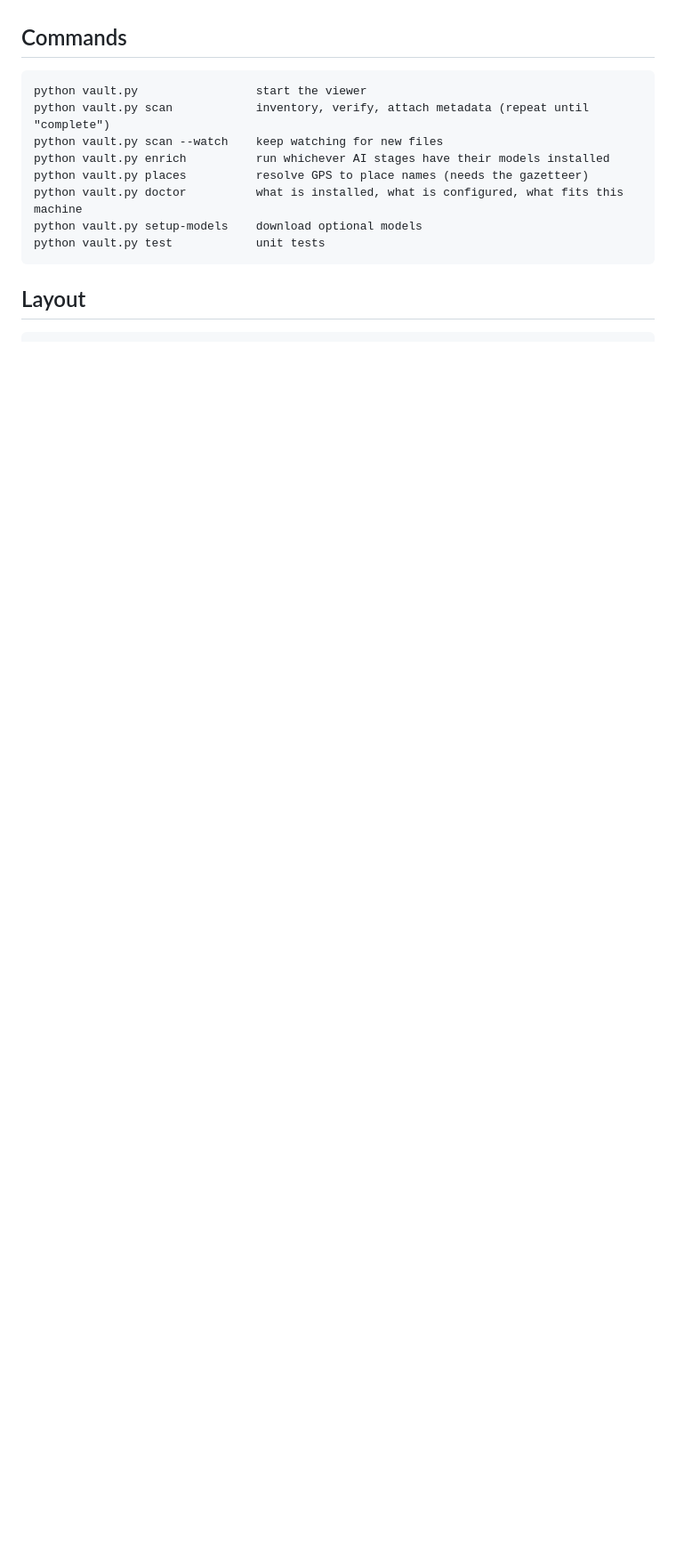
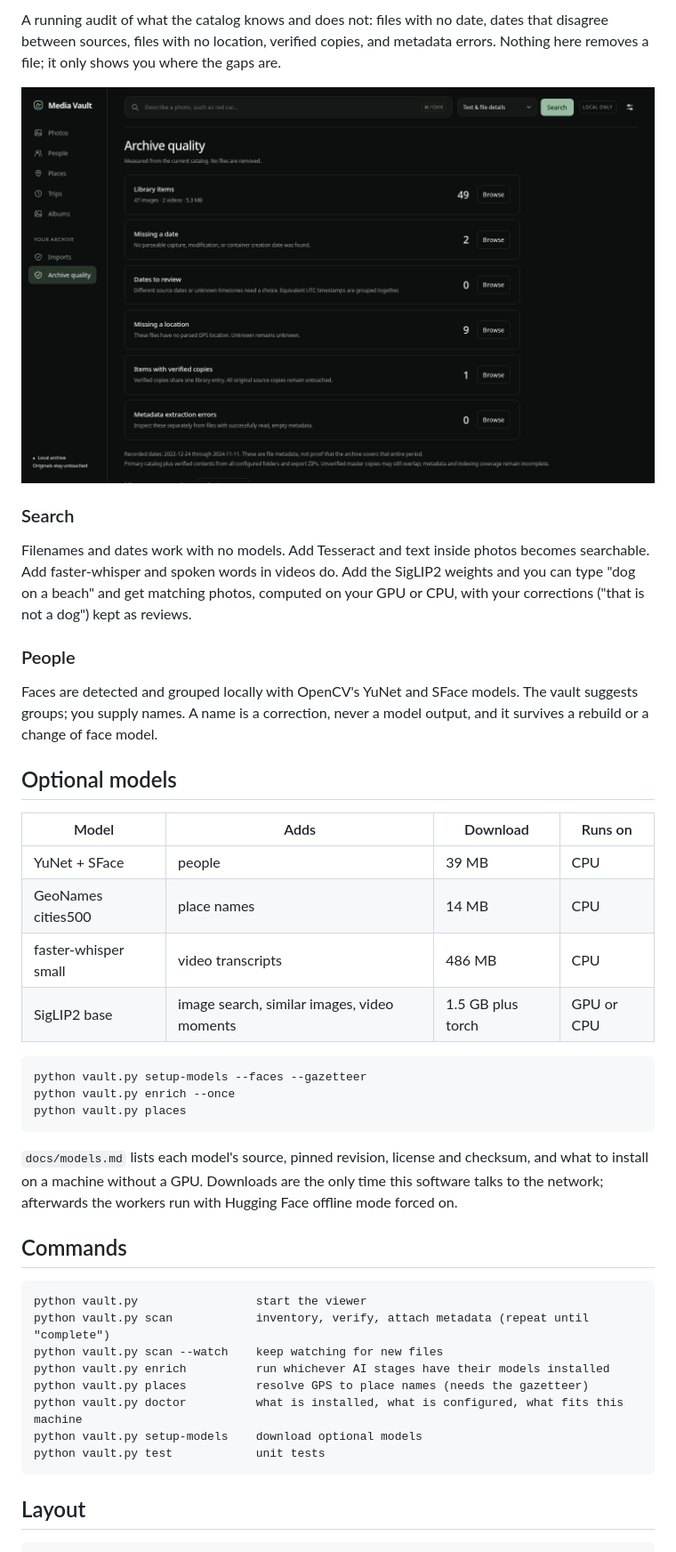
Before and after one commit to Calculator5329/media-vault-oss, a Markdown page: README.md, the part around one of its changes. Shown at 89% size. Drawn GitHub-style; pictures changed too: docs/images/quality.png (added); blank space fills up the shorter version.

````diff
--- a/README.md
+++ b/README.md
@@ -63,3 +94,40 @@ viewer, keyed by content hash so they survive a rebuild.
+A running audit of what the catalog knows and does not: files with no date, dates that
+disagree between sources, files with no location, verified copies, and metadata errors.
+Nothing here removes a file; it only shows you where the gaps are.
+
+![Archive quality: counts for missing dates, dates to review, missing locations, verified copies and metadata errors](docs/images/quality.png)
+
+### Search
+
+Filenames and dates work with no models. Add Tesseract and text inside photos becomes
+searchable. Add faster-whisper and spoken words in videos do. Add the SigLIP2 weights and
+you can type "dog on a beach" and get matching photos, computed on your GPU or CPU, with
+your corrections ("that is not a dog") kept as reviews.
+
+### People
+
+Faces are detected and grouped locally with OpenCV's YuNet and SFace models. The vault
+suggests groups; you supply names. A name is a correction, never a model output, and it
+survives a rebuild or a change of face model.
+
+## Optional models
+
+| Model | Adds | Download | Runs on |
+|---|---|---|---|
+| YuNet + SFace | people | 39 MB | CPU |
+| GeoNames cities500 | place names | 14 MB | CPU |
+| faster-whisper small | video transcripts | 486 MB | CPU |
+| SigLIP2 base | image search, similar images, video moments | 1.5 GB plus torch | GPU or CPU |
+
+```
+python vault.py setup-models --faces --gazetteer
+python vault.py enrich --once
+python vault.py places
+```
+
+`docs/models.md` lists each model's source, pinned revision, license and checksum, and what
+to install on a machine without a GPU. Downloads are the only time this software talks to
+the network; afterwards the workers run with Hugging Face offline mode forced on.
 
 ## Commands
 
````
Also changed, not shown: other parts of README.md (+79 -38 lines), docs/images/detail.png (added), docs/images/photos.png (added), docs/images/places.png (added), docs/images/trips.png (added).
